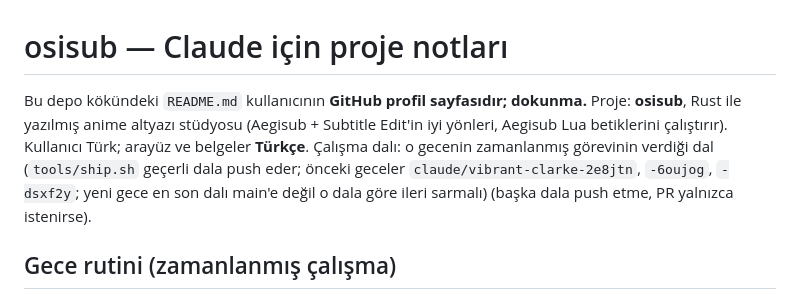
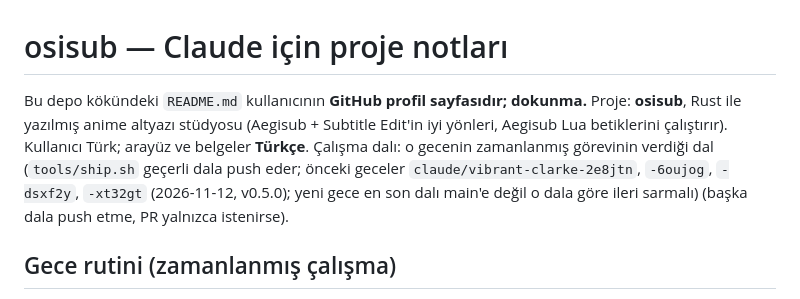
Before and after one commit to osiozkan/osiozkan, a Markdown page: CLAUDE.md, the part around the change. Drawn GitHub-style.

```diff
--- a/CLAUDE.md
+++ b/CLAUDE.md
@@ -1,6 +1,6 @@
 # osisub — Claude için proje notları
 
-Bu depo kökündeki `README.md` kullanıcının **GitHub profil sayfasıdır; dokunma.** Proje: **osisub**, Rust ile yazılmış anime altyazı stüdyosu (Aegisub + Subtitle Edit'in iyi yönleri, Aegisub Lua betiklerini çalıştırır). Kullanıcı Türk; arayüz ve belgeler **Türkçe**. Çalışma dalı: o gecenin zamanlanmış görevinin verdiği dal (`tools/ship.sh` geçerli dala push eder; önceki geceler `claude/vibrant-clarke-2e8jtn`, `-6oujog`, `-dsxf2y`; yeni gece en son dalı main'e değil o dala göre ileri sarmalı) (başka dala push etme, PR yalnızca istenirse).
+Bu depo kökündeki `README.md` kullanıcının **GitHub profil sayfasıdır; dokunma.** Proje: **osisub**, Rust ile yazılmış anime altyazı stüdyosu (Aegisub + Subtitle Edit'in iyi yönleri, Aegisub Lua betiklerini çalıştırır). Kullanıcı Türk; arayüz ve belgeler **Türkçe**. Çalışma dalı: o gecenin zamanlanmış görevinin verdiği dal (`tools/ship.sh` geçerli dala push eder; önceki geceler `claude/vibrant-clarke-2e8jtn`, `-6oujog`, `-dsxf2y`, `-xt32gt` (2026-11-12, v0.5.0); yeni gece en son dalı main'e değil o dala göre ileri sarmalı) (başka dala push etme, PR yalnızca istenirse).
 
 ## Gece rutini (zamanlanmış çalışma)
 1. Önce `docs/DEVLOG.md` ve `docs/ROADMAP.md` oku; kaldığın yerden devam et. `CHANGELOG.md`'de sürüm notu tut.
```
Also changed, not shown: docs/DEVLOG.md (+1 -1 lines).
